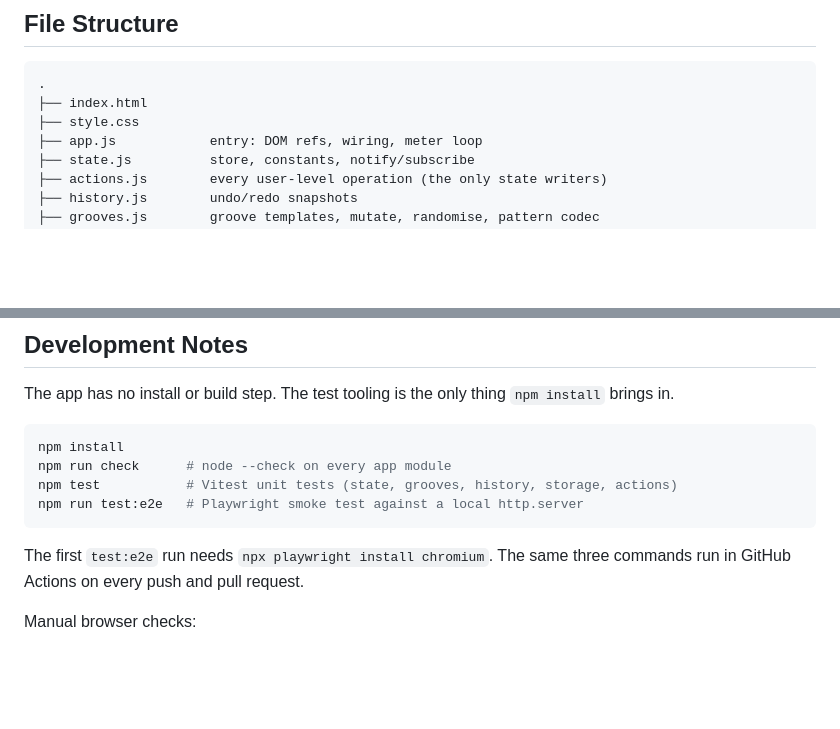
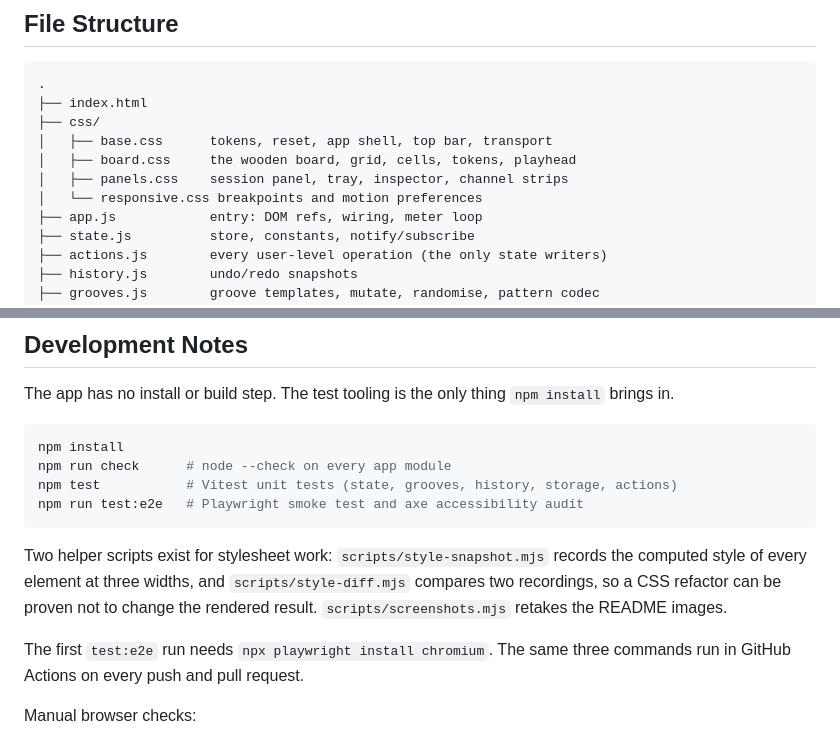
Before and after one commit to donal0c/air-beat-board, a Markdown page: README.md, 2 parts joined by grey strips. Rendered like a GitHub page; blank space fills up the shorter version.

````diff
--- a/README.md
+++ b/README.md
@@ -96,7 +113,11 @@ Recommended:
 ```text
 .
 ├── index.html
-├── style.css
+├── css/
+│   ├── base.css      tokens, reset, app shell, top bar, transport
+│   ├── board.css     the wooden board, grid, cells, tokens, playhead
+│   ├── panels.css    session panel, tray, inspector, channel strips
+│   └── responsive.css breakpoints and motion preferences
 ├── app.js            entry: DOM refs, wiring, meter loop
 ├── state.js          store, constants, notify/subscribe
 ├── actions.js        every user-level operation (the only state writers)
@@ -145,8 +166,14 @@ The app has no install or build step. The test tooling is the only thing
 npm install
 npm run check      # node --check on every app module
 npm test           # Vitest unit tests (state, grooves, history, storage, actions)
-npm run test:e2e   # Playwright smoke test against a local http.server
+npm run test:e2e   # Playwright smoke test and axe accessibility audit
 ```
+
+Two helper scripts exist for stylesheet work: `scripts/style-snapshot.mjs`
+records the computed style of every element at three widths, and
+`scripts/style-diff.mjs` compares two recordings, so a CSS refactor can be
+proven not to change the rendered result. `scripts/screenshots.mjs` retakes
+the README images.
 
 The first `test:e2e` run needs `npx playwright install chromium`. The same
 three commands run in GitHub Actions on every push and pull request.
````
Also changed, not shown: other parts of README.md (+17 -0 lines), A_PLUS_PLAN.md (+23 -11 lines), POLISH_PLAN.md (deleted, +0 -83 lines), assets/screenshots/phone.png (added), 16 other files.
